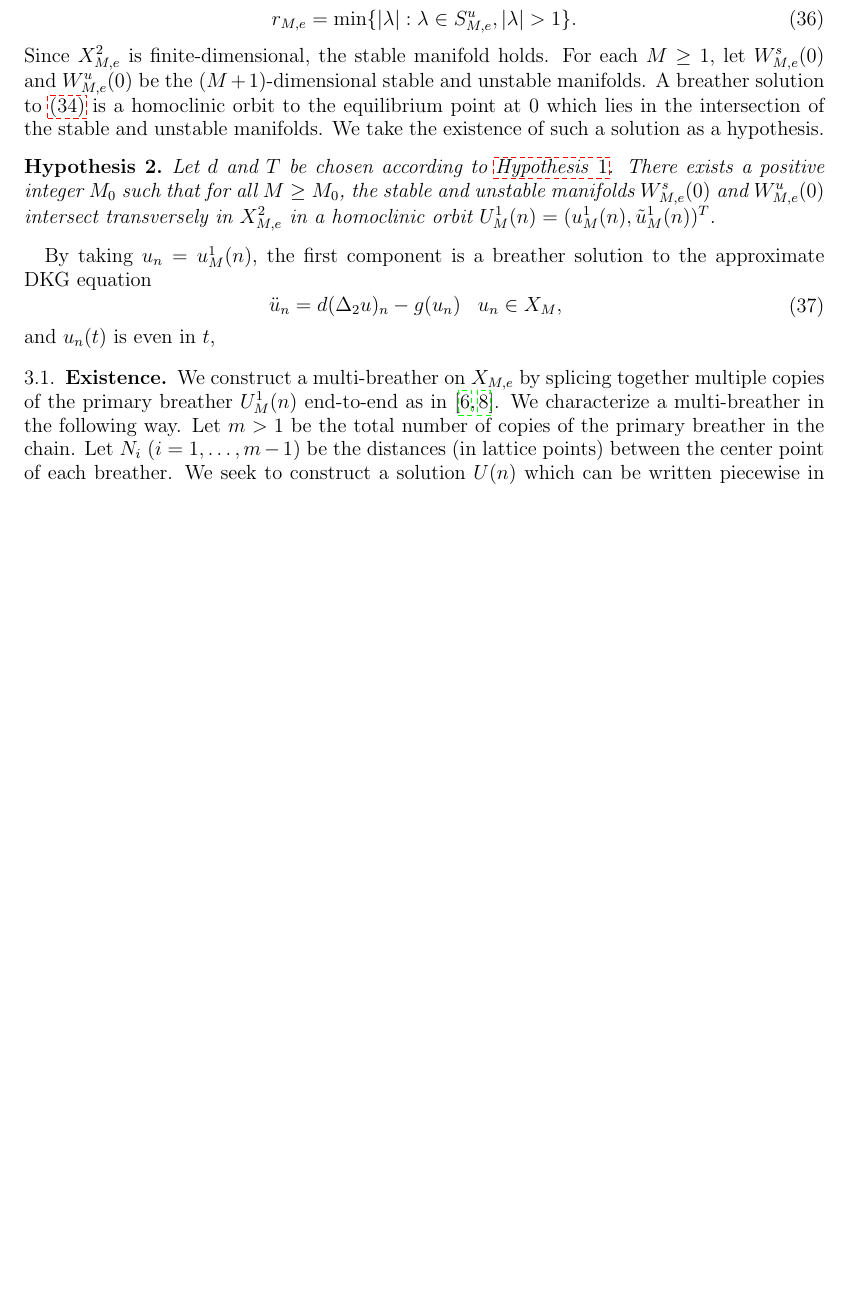
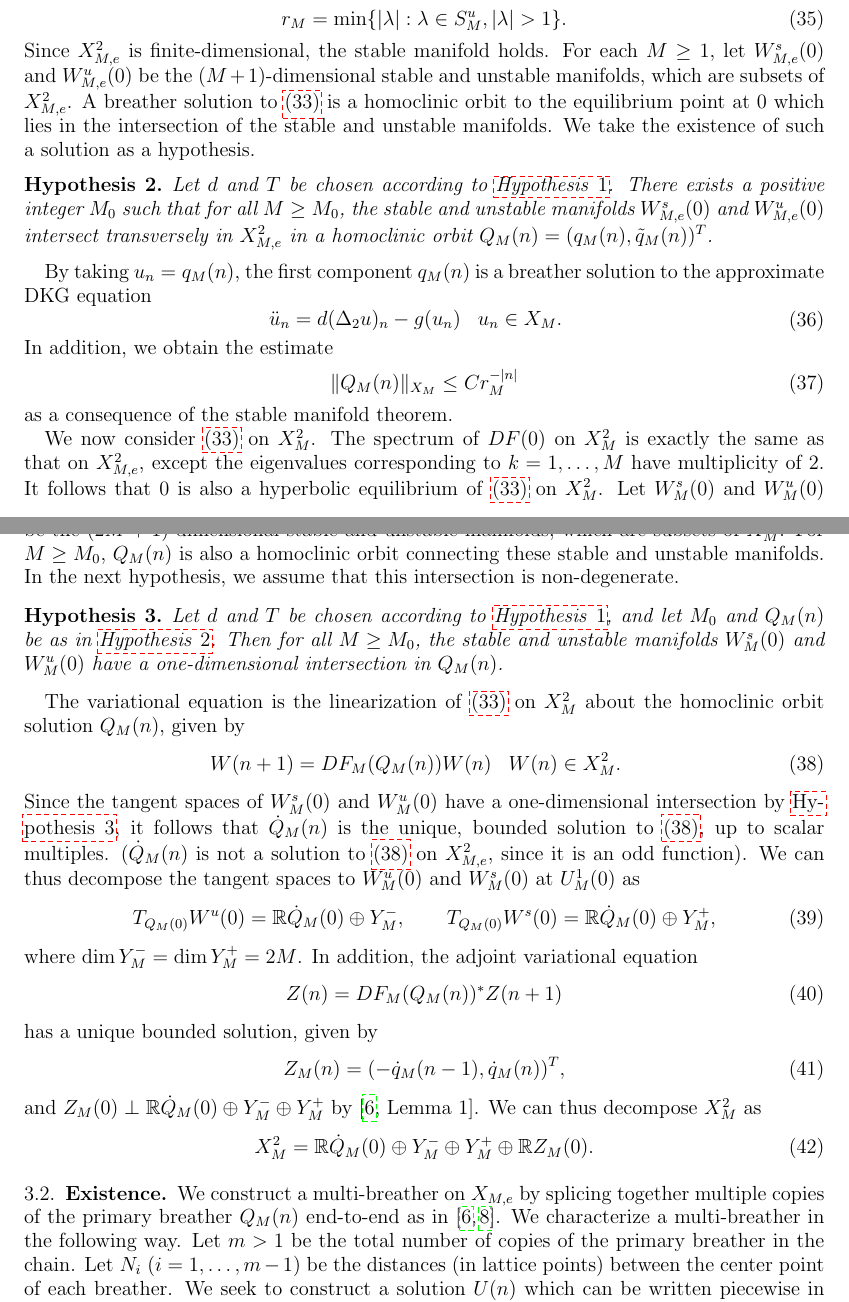
Before and after one commit to rhparker/DKGbreatherpaper, a LaTeX paper (DKG.tex): part of page 8 of 13 before the commit and two parts of pages 8 and 9 of 14 after it, the two joined at a grey line, cut so that both start at the same text, the shorter picture padded with empty space. Compiled offline with pdfLaTeX.

Commit message:
through statement of existence

```diff
--- a/DKG.tex
+++ b/DKG.tex
@@ -418,23 +421,57 @@ S_{M,e}^s = \{ \lambda \in S_{M,e} : |\lambda| < 1\}, \qquad S_{M,e}^u = \{ \lam
 \]
-By symmetry, $|S_{M,e}^s| = |S_{M,e}^u| = M+1$. Define
+By symmetry, $|S_M^s| = |S_M^u| = M+1$. Define
 \begin{equation}\label{eq:defrM}
-r_{M,e} = \min \{ |\lambda| : \lambda \in S_{M,e}^u, |\lambda| > 1 \}.
+r_M = \min \{ |\lambda| : \lambda \in S_M^u, |\lambda| > 1 \}.
 \end{equation}
-Since $X_{M,e}^2$ is finite-dimensional, the stable manifold holds. For each $M \geq 1$, let $W_{M,e}^s(0)$ and $W_{M,e}^u(0)$ be the $(M+1)$-dimensional stable and unstable manifolds. A breather solution to \cref{eq:dynEqM} is a homoclinic orbit to the equilibrium point at 0 which lies in the intersection of the stable and unstable manifolds. We take the existence of such a solution as a hypothesis.
+Since $X_{M,e}^2$ is finite-dimensional, the stable manifold holds. For each $M \geq 1$, let $W_{M,e}^s(0)$ and $W_{M,e}^u(0)$ be the $(M+1)$-dimensional stable and unstable manifolds, which are subsets of $X_{M,e}^2$. A breather solution to \cref{eq:dynEqM} is a homoclinic orbit to the equilibrium point at 0 which lies in the intersection of the stable and unstable manifolds. We take the existence of such a solution as a hypothesis.
 
 \begin{hypothesis}\label{hyp:breather}
-Let $d$ and $T$ be chosen according to \cref{hyp:hyp}. There exists a positive integer $M_0$ such that for all $M \geq M_0$, the stable and unstable manifolds $W_{M,e}^s(0)$ and $W_{M,e}^u(0)$ intersect transversely in $X_{M,e}^2$ in a homoclinic orbit $U^1_M(n) = (u^1_M(n), \tilde{u}^1_M(n))^T$.
+Let $d$ and $T$ be chosen according to \cref{hyp:hyp}. There exists a positive integer $M_0$ such that for all $M \geq M_0$, the stable and unstable manifolds $W_{M,e}^s(0)$ and $W_{M,e}^u(0)$ intersect transversely in $X_{M,e}^2$ in a homoclinic orbit $Q_M(n) = (q_M(n), \tilde{q}_M(n))^T$.
 \end{hypothesis}
-By taking $u_n = u^1_M(n)$, the first component is a breather solution to the approximate DKG equation
+By taking $u_n = q_M(n)$, the first component $q_M(n)$ is a breather solution to the approximate DKG equation
 \begin{equation}\label{eq:DKGapprox}
 \begin{aligned}
-\ddot{u}_n &= d (\Delta_2 u)_n - g(u_n) && u_n \in X_M,
+\ddot{u}_n &= d (\Delta_2 u)_n - g(u_n) && u_n \in X_M.
 \end{aligned}
 \end{equation}
-and $u_n(t)$ is even in $t$,
+In addition, we obtain the estimate
+\begin{equation}\label{eq:U1decayest}
+\|Q_M(n)\|_{X_M} \leq C r_M^{-|n|}
+\end{equation}
+as a consequence of the stable manifold theorem.
+
+We now consider \cref{eq:dynEqM} on $X_M^2$. The spectrum of $DF(0)$ on $X_M^2$ is exactly the same as that on $X_{M,e}^2$, except the eigenvalues corresponding to $k = 1, \dots, M$ have multiplicity of 2. It follows that 0 is also a hyperbolic equilibrium of \cref{eq:dynEqM} on $X_M^2$. Let $W_M^s(0)$ and $W_M^u(0)$ be the $(2M+1)$-dimensional stable and unstable manifolds, which are subsets of $X_M^2$. For $M \geq M_0$, $Q_M(n)$ is also a homoclinic orbit connecting these stable and unstable manifolds. In the next hypothesis, we assume that this intersection is non-degenerate.
+
+\begin{hypothesis}\label{hyp:breathernondegen}
+Let $d$ and $T$ be chosen according to \cref{hyp:hyp}, and let $M_0$ and $Q_M(n)$ be as in \cref{hyp:breather}. Then for all $M \geq M_0$, the stable and unstable manifolds $W_M^s(0)$ and $W_M^u(0)$ have a one-dimensional intersection in $Q_M(n)$.
+\end{hypothesis}
+
+The variational equation is the linearization of \cref{eq:dynEqM} on $X_M^2$ about the homoclinic orbit solution $Q_M(n)$, given by
+\begin{equation}\label{eq:vareq}
+\begin{aligned}
+W(n+1) &= DF_M(Q_M(n)) W(n) && W(n) \in X_M^2.
+\end{aligned}
+\end{equation}
+Since the tangent spaces of $W_M^s(0)$ and $W_M^u(0)$ have a one-dimensional intersection by \cref{hyp:breathernondegen}, it follows that $\dot{Q}_M(n)$ is the unique, bounded solution to \cref{eq:vareq}, up to scalar multiples. ($\dot{Q}_M(n)$ is not a solution to \cref{eq:vareq} on $X_{M,e}^2$, since it is an odd function). We can thus decompose the tangent spaces to $W_M^u(0)$ and $W_M^s(0)$ at $U_M^1(0)$ as
+\begin{equation}\label{eq:TWdecomp}
+T_{Q_M(0)}W^u(0) = \R \dot{Q}_M(0) \oplus Y_M^-, \qquad
+T_{Q_M(0)}W^s(0) = \R \dot{Q}_M(0) \oplus Y_M^+,
+\end{equation}
+where $\dim Y_M^- = \dim Y_M^+ = 2M$. In addition, the adjoint variational equation
+\begin{equation}\label{eq:adjvareq}
+Z(n) = DF_M(Q_M(n))^* Z(n+1)
+\end{equation}
+has a unique bounded solution, given by
+\begin{equation}\label{eq:Z1}
+Z_M(n) = (-\dot{q}_M(n-1), \dot{q}_M(n))^T,
+\end{equation}
+and $Z_M(0) \perp \R \dot{Q}_M(0) \oplus Y_M^- \oplus Y_M^+$ by \cite{Parker2020}*{Lemma 1}. We can thus decompose $X_M^2$ as
+\begin{equation}\label{eq:Xdecomp}
+X_M^2= \R \dot{Q}_M(0) \oplus Y_M^- \oplus Y_M^+ \oplus \R Z_M(0).
+\end{equation}
 
 \subsection{Existence}
 
-We construct a multi-breather on $X_{M,e}$ by splicing together multiple copies of the primary breather $U^1_M(n)$ end-to-end as in \cites{Parker2020,Sandstede1998}. We characterize a multi-breather in the following way. Let $m > 1$ be the total number of copies of the primary breather in the chain. Let $N_i$ ($i = 1, \dots, m-1$) be the distances (in lattice points) between the center point of each breather. We seek to construct a solution $U(n)$ which can be written piecewise in the form
+We construct a multi-breather on $X_{M,e}$ by splicing together multiple copies of the primary breather $Q_M(n)$ end-to-end as in \cites{Parker2020,Sandstede1998}. We characterize a multi-breather in the following way. Let $m > 1$ be the total number of copies of the primary breather in the chain. Let $N_i$ ($i = 1, \dots, m-1$) be the distances (in lattice points) between the center point of each breather. We seek to construct a solution $U(n)$ which can be written piecewise in the form
 \begin{equation}\label{eq:Upiecewise}
 \begin{aligned}
```
Also changed, not shown: DKG.tex (77 more changed lines).
